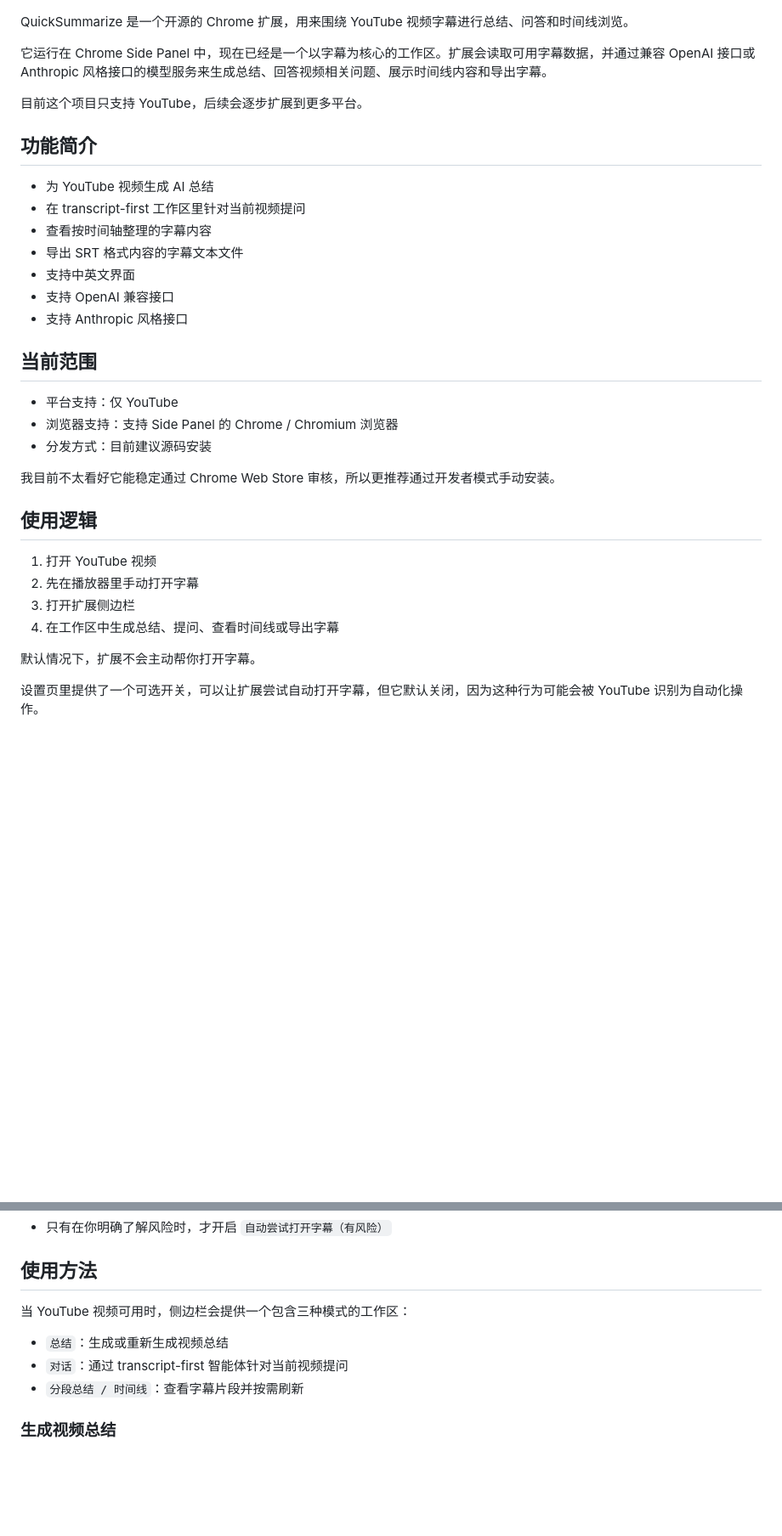
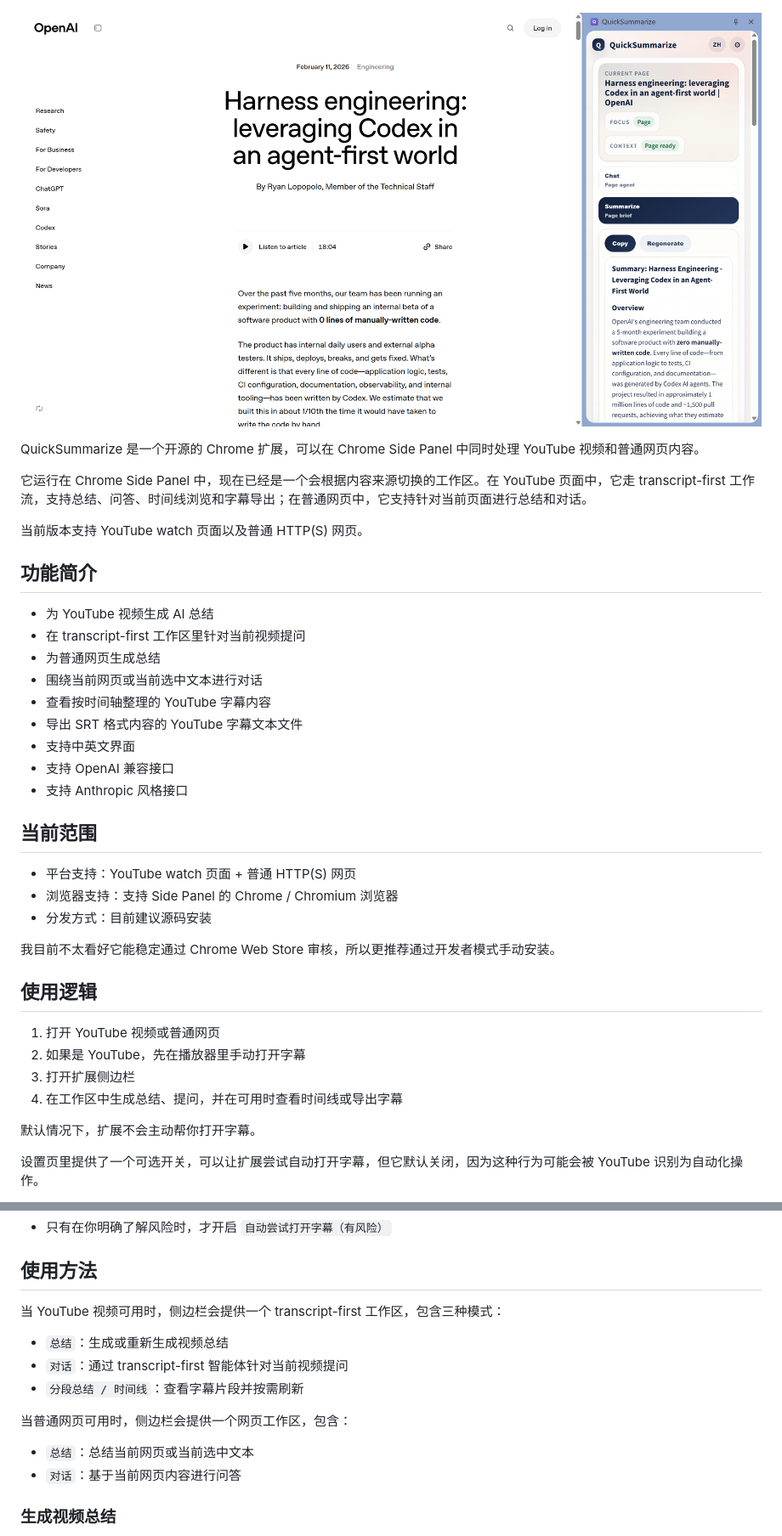
Before and after one commit to EchoTide/QuickSummarize, a Markdown page: README.zh-CN.md, 2 parts joined by grey strips. Shown at 85% size. Drawn GitHub-style; blank space fills up the shorter version.

Commit message:
update Chinese README for webpage support

```diff
--- a/README.zh-CN.md
+++ b/README.zh-CN.md
@@ -6,25 +6,29 @@
 
 ![QuickSummarize 演示图](assets/example.png)
 
-QuickSummarize 是一个开源的 Chrome 扩展，用来围绕 YouTube 视频字幕进行总结、问答和时间线浏览。
+![QuickSummarize 网页总结演示图](assets/example1.png)
 
-它运行在 Chrome Side Panel 中，现在已经是一个以字幕为核心的工作区。扩展会读取可用字幕数据，并通过兼容 OpenAI 接口或 Anthropic 风格接口的模型服务来生成总结、回答视频相关问题、展示时间线内容和导出字幕。
+QuickSummarize 是一个开源的 Chrome 扩展，可以在 Chrome Side Panel 中同时处理 YouTube 视频和普通网页内容。
 
-目前这个项目只支持 YouTube，后续会逐步扩展到更多平台。
+它运行在 Chrome Side Panel 中，现在已经是一个会根据内容来源切换的工作区。在 YouTube 页面中，它走 transcript-first 工作流，支持总结、问答、时间线浏览和字幕导出；在普通网页中，它支持针对当前页面进行总结和对话。
+
+当前版本支持 YouTube watch 页面以及普通 HTTP(S) 网页。
 
 ## 功能简介
 
 - 为 YouTube 视频生成 AI 总结
 - 在 transcript-first 工作区里针对当前视频提问
-- 查看按时间轴整理的字幕内容
-- 导出 SRT 格式内容的字幕文本文件
+- 为普通网页生成总结
+- 围绕当前网页或当前选中文本进行对话
+- 查看按时间轴整理的 YouTube 字幕内容
+- 导出 SRT 格式内容的 YouTube 字幕文本文件
 - 支持中英文界面
 - 支持 OpenAI 兼容接口
 - 支持 Anthropic 风格接口
 
 ## 当前范围
 
-- 平台支持：仅 YouTube
+- 平台支持：YouTube watch 页面 + 普通 HTTP(S) 网页
 - 浏览器支持：支持 Side Panel 的 Chrome / Chromium 浏览器
 - 分发方式：目前建议源码安装
 
@@ -32,10 +36,10 @@ QuickSummarize 是一个开源的 Chrome 扩展，用来围绕 YouTube 视频字
 
 ## 使用逻辑
 
-1. 打开 YouTube 视频
-2. 先在播放器里手动打开字幕
+1. 打开 YouTube 视频或普通网页
+2. 如果是 YouTube，先在播放器里手动打开字幕
 3. 打开扩展侧边栏
-4. 在工作区中生成总结、提问、查看时间线或导出字幕
+4. 在工作区中生成总结、提问，并在可用时查看时间线或导出字幕
 
 默认情况下，扩展不会主动帮你打开字幕。
 
@@ -133,11 +137,16 @@ Provider 说明：
 
 ## 使用方法
 
-当 YouTube 视频可用时，侧边栏会提供一个包含三种模式的工作区：
+当 YouTube 视频可用时，侧边栏会提供一个 transcript-first 工作区，包含三种模式：
 
 - `总结`：生成或重新生成视频总结
 - `对话`：通过 transcript-first 智能体针对当前视频提问
 - `分段总结 / 时间线`：查看字幕片段并按需刷新
+
+当普通网页可用时，侧边栏会提供一个网页工作区，包含：
+
+- `总结`：总结当前网页或当前选中文本
+- `对话`：基于当前网页内容进行问答
 
 ### 生成视频总结
 
```
Also changed, not shown: other parts of README.zh-CN.md (+21 -0 lines).
